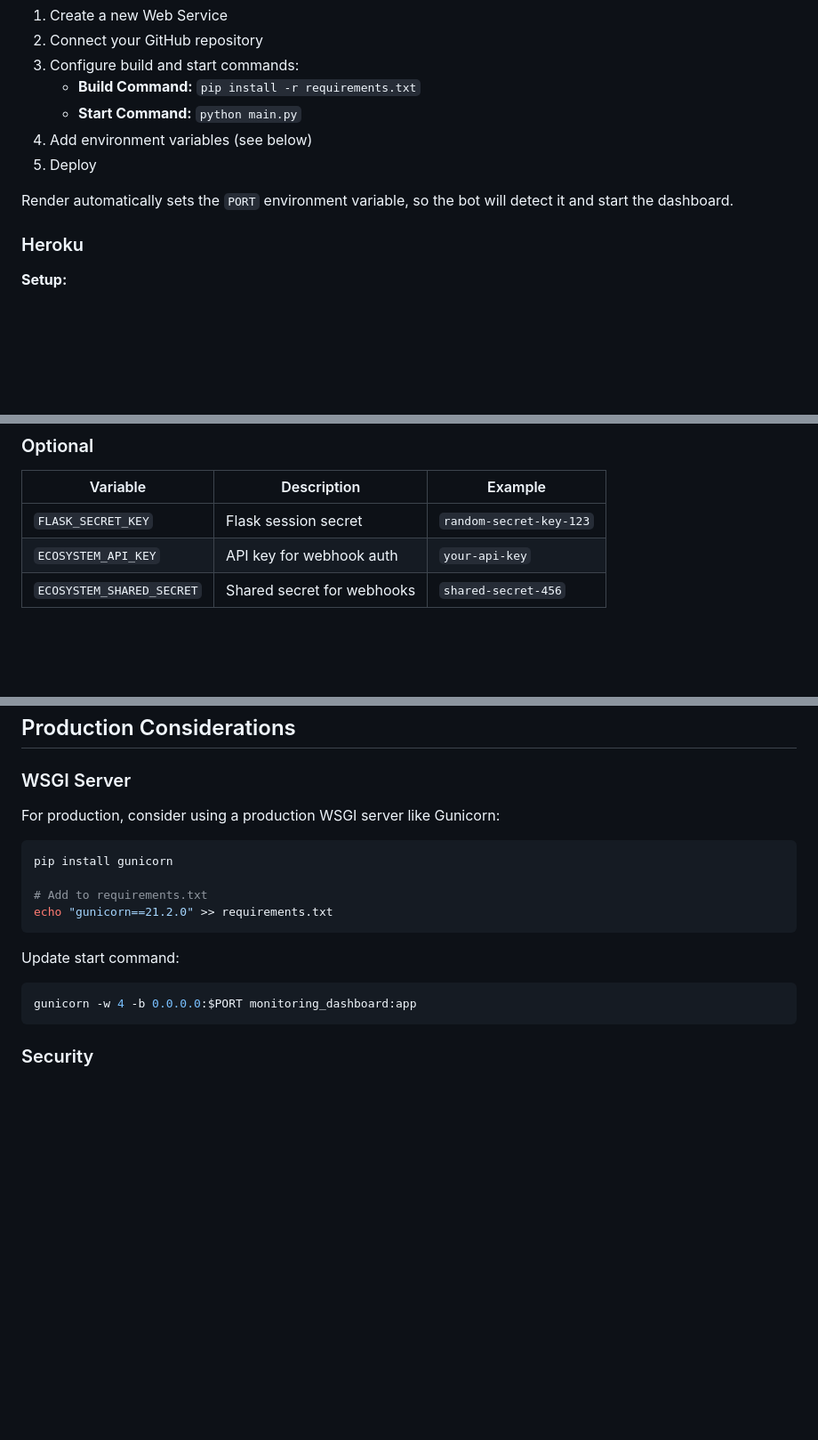
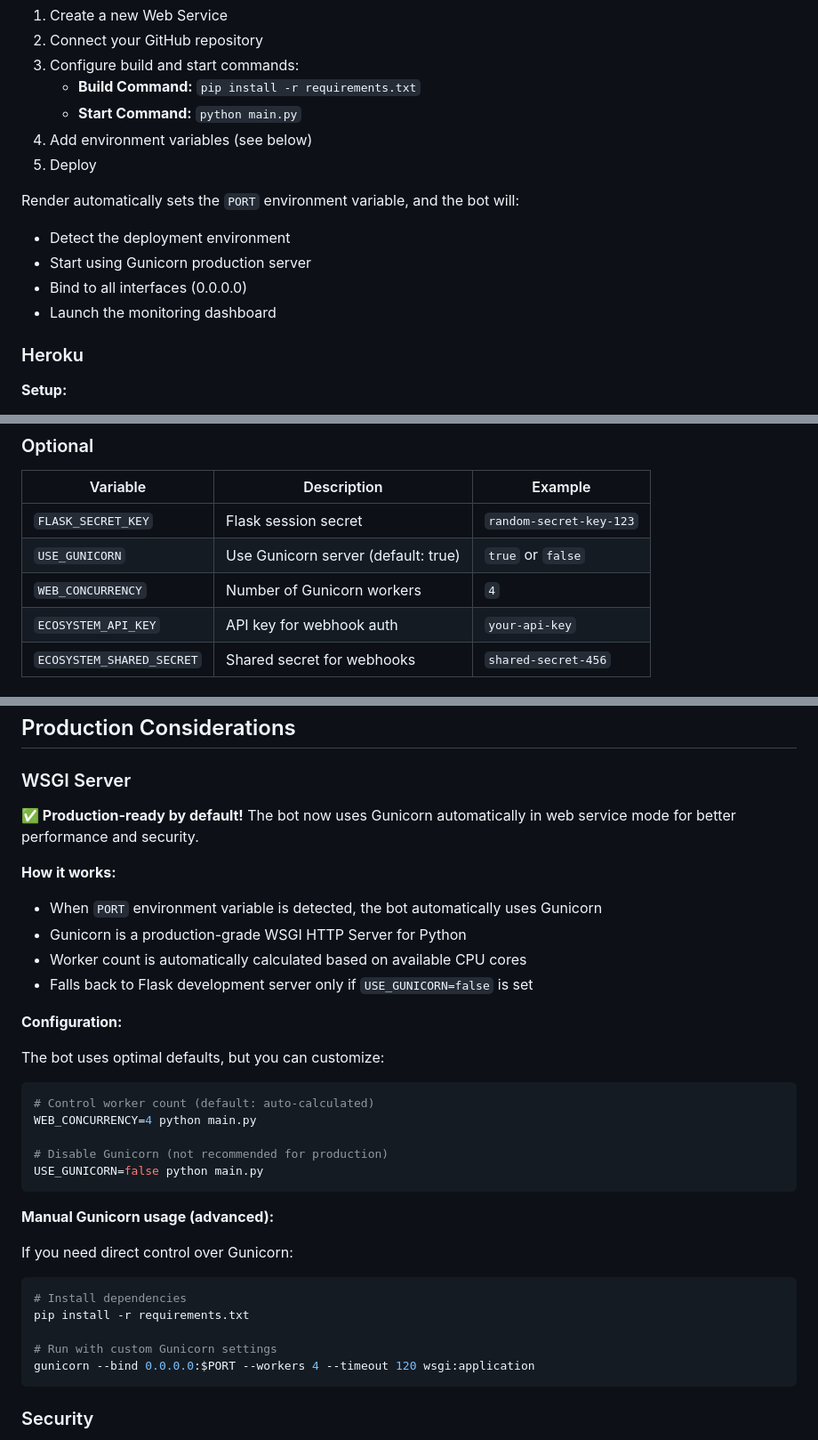
Before and after one commit to Unwrenchable/Token-scalper, a Markdown page: DEPLOYMENT.md, 3 parts joined by grey strips. Shown at 89% size. GitHub-like rendering; blank space fills up the shorter version.

Commit message:
Update deployment documentation for Gunicorn production server
Co-authored-by: Unwrenchable <78015550+Unwrenchable@users.noreply.github.com>

````diff
--- a/DEPLOYMENT.md
+++ b/DEPLOYMENT.md
@@ -41,7 +41,11 @@ python main.py --config production-config.json web
 4. Add environment variables (see below)
 5. Deploy
 
-Render automatically sets the `PORT` environment variable, so the bot will detect it and start the dashboard.
+Render automatically sets the `PORT` environment variable, and the bot will:
+- Detect the deployment environment
+- Start using Gunicorn production server
+- Bind to all interfaces (0.0.0.0)
+- Launch the monitoring dashboard
 
 ### Heroku
 
@@ -109,6 +113,8 @@ services:
 | Variable | Description | Example |
 |----------|-------------|---------|
 | `FLASK_SECRET_KEY` | Flask session secret | `random-secret-key-123` |
+| `USE_GUNICORN` | Use Gunicorn server (default: true) | `true` or `false` |
+| `WEB_CONCURRENCY` | Number of Gunicorn workers | `4` |
 | `ECOSYSTEM_API_KEY` | API key for webhook auth | `your-api-key` |
 | `ECOSYSTEM_SHARED_SECRET` | Shared secret for webhooks | `shared-secret-456` |
 
@@ -224,18 +230,36 @@ python main.py web
 
 ### WSGI Server
 
-For production, consider using a production WSGI server like Gunicorn:
+**✅ Production-ready by default!** The bot now uses Gunicorn automatically in web service mode for better performance and security.
+
+**How it works:**
+- When `PORT` environment variable is detected, the bot automatically uses Gunicorn
+- Gunicorn is a production-grade WSGI HTTP Server for Python
+- Worker count is automatically calculated based on available CPU cores
+- Falls back to Flask development server only if `USE_GUNICORN=false` is set
+
+**Configuration:**
+
+The bot uses optimal defaults, but you can customize:
 
 ```bash
-pip install gunicorn
+# Control worker count (default: auto-calculated)
+WEB_CONCURRENCY=4 python main.py
 
-# Add to requirements.txt
-echo "gunicorn==21.2.0" >> requirements.txt
+# Disable Gunicorn (not recommended for production)
+USE_GUNICORN=false python main.py
 ```
 
-Update start command:
+**Manual Gunicorn usage (advanced):**
+
+If you need direct control over Gunicorn:
+
 ```bash
-gunicorn -w 4 -b 0.0.0.0:$PORT monitoring_dashboard:app
+# Install dependencies
+pip install -r requirements.txt
+
+# Run with custom Gunicorn settings
+gunicorn --bind 0.0.0.0:$PORT --workers 4 --timeout 120 wsgi:application
 ```
 
 ### Security
````
